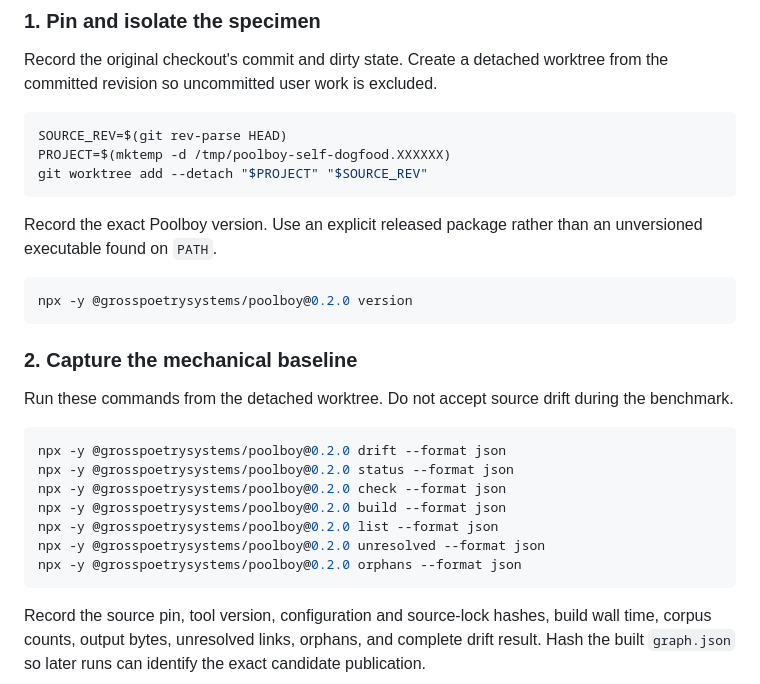
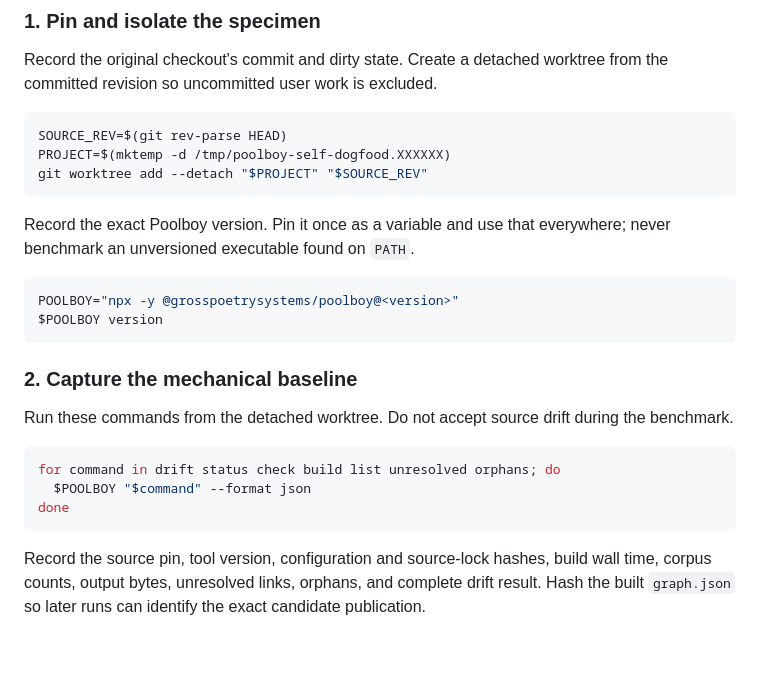
Before and after one commit to grosspoetrysystems/poolboy, a Markdown page: DOGFOOD.md, the part around the change. GitHub-like rendering; blank space fills up the shorter version.

Commit message:
docs: parameterize the benchmarked Poolboy version

````diff
--- a/DOGFOOD.md
+++ b/DOGFOOD.md
@@ -134,11 +134,12 @@ PROJECT=$(mktemp -d /tmp/poolboy-self-dogfood.XXXXXX)
 git worktree add --detach "$PROJECT" "$SOURCE_REV"
 ```
 
-Record the exact Poolboy version. Use an explicit released package rather than an
-unversioned executable found on `PATH`.
+Record the exact Poolboy version. Pin it once as a variable and use that
+everywhere; never benchmark an unversioned executable found on `PATH`.
 
 ```sh
-npx -y @grosspoetrysystems/poolboy@0.2.0 version
+POOLBOY="npx -y @grosspoetrysystems/poolboy@<version>"
+$POOLBOY version
 ```
 
 ### 2. Capture the mechanical baseline
@@ -147,13 +148,9 @@ Run these commands from the detached worktree. Do not accept source drift during
 the benchmark.
 
 ```sh
-npx -y @grosspoetrysystems/poolboy@0.2.0 drift --format json
-npx -y @grosspoetrysystems/poolboy@0.2.0 status --format json
-npx -y @grosspoetrysystems/poolboy@0.2.0 check --format json
-npx -y @grosspoetrysystems/poolboy@0.2.0 build --format json
-npx -y @grosspoetrysystems/poolboy@0.2.0 list --format json
-npx -y @grosspoetrysystems/poolboy@0.2.0 unresolved --format json
-npx -y @grosspoetrysystems/poolboy@0.2.0 orphans --format json
+for command in drift status check build list unresolved orphans; do
+  $POOLBOY "$command" --format json
+done
 ```
 
 Record the source pin, tool version, configuration and source-lock hashes, build
````
